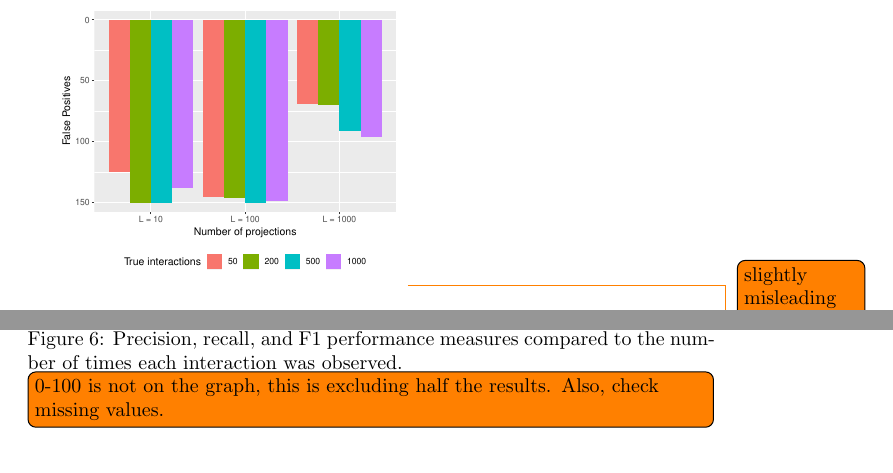
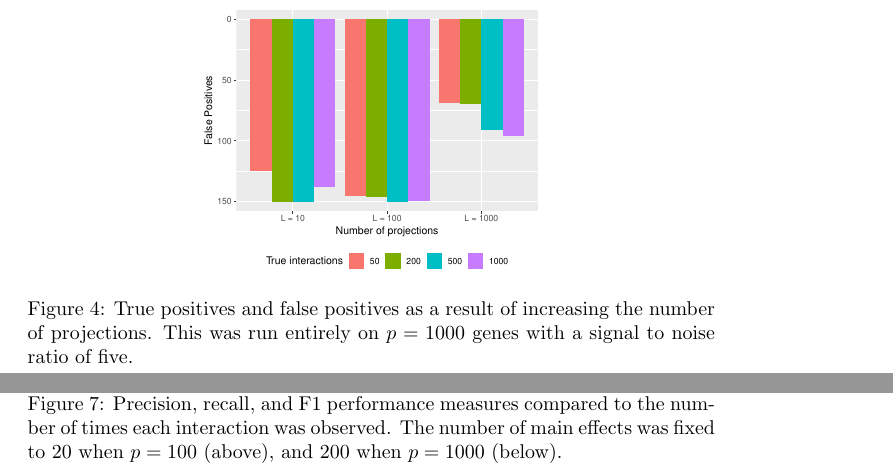
Before and after one commit to bioDS/xyz-simulation, a LaTeX document (summary.tex): two parts of pages 7 and 10 of 11 before the commit and two parts of pages 7 and 10 of 12 after it, joined at a grey line, cut so that both start at the same text, the shorter picture padded with empty space. Compiled offline with pdfLaTeX.

Commit message:
mention F1 adjustment, fixed main effects on NumObs, correct captions for l_diff

```diff
--- a/summary.tex
+++ b/summary.tex
@@ -141,10 +143,18 @@ The following aspects of xyz's performance were evaluated:
 	\includegraphics[width=0.5\linewidth]{"output/l_diff_n10000_SNR5_tno"}%
 	\includegraphics[width=0.5\linewidth]{"output/l_diff_n10000_SNR5_tyes"}
 \end{minipage}
-\caption{True positives and false positives as a result of increasing the number of projections. This was run entirely on $p = 1000$ genes with a signal to noise ratio of five.}
+\caption{Precision, recall, and F1 as a result of increasing the number of projections. This was run entirely on $p = 1000$ genes with a signal to noise ratio of five.}
 \end{figure}
 
-\includegraphics[width=0.5\linewidth]{"output/quant_analysis_n10000"}
+\begin{figure}
+	\begin{minipage}{\linewidth}
+		\centering
+		\includegraphics[width=0.5\linewidth]{"output/quant_analysis_n10000"}
+	\end{minipage}
+	\caption{True positives and false positives as a result of increasing the number of projections. This was run entirely on $p = 1000$ genes with a signal to noise ratio of five.}
+\end{figure}
+
+
 \todo{slightly misleading scale, but I wanted TP to actually be visible.}
 
 %\subsection{FXstrength}
@@ -197,7 +207,7 @@ The following aspects of xyz's performance were evaluated:
 	\includegraphics[width=0.5\linewidth]{"output/NumObservations_n10000_tno"}%
 	\includegraphics[width=0.5\linewidth]{"output/NumObservations_n10000_tyes"}
 \end{minipage}
-\caption{Precision, recall, and F1 performance measures compared to the number of times each interaction was observed.\todo[inline]{0-100 is not on the graph, this is excluding half the results. Also, check missing values.}}
+\caption{Precision, recall, and F1 performance measures compared to the number of times each interaction was observed. The number of main effects was fixed to 20 when $p=100$ (above), and 200 when $p=1000$ (below).}
 \end{figure}
 
 \begin{figure}
```
Also changed, not shown: summary.tex (2 more changed lines).
